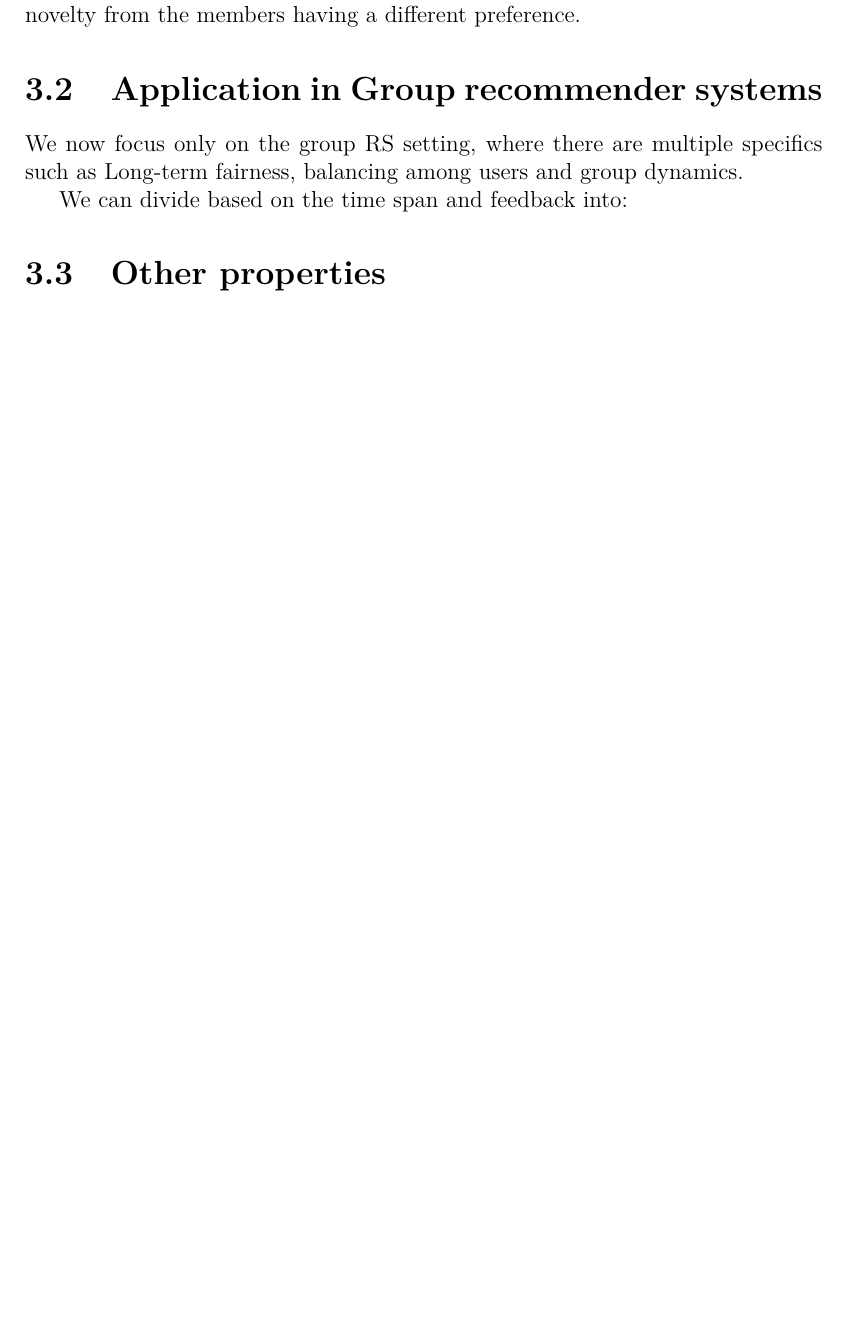
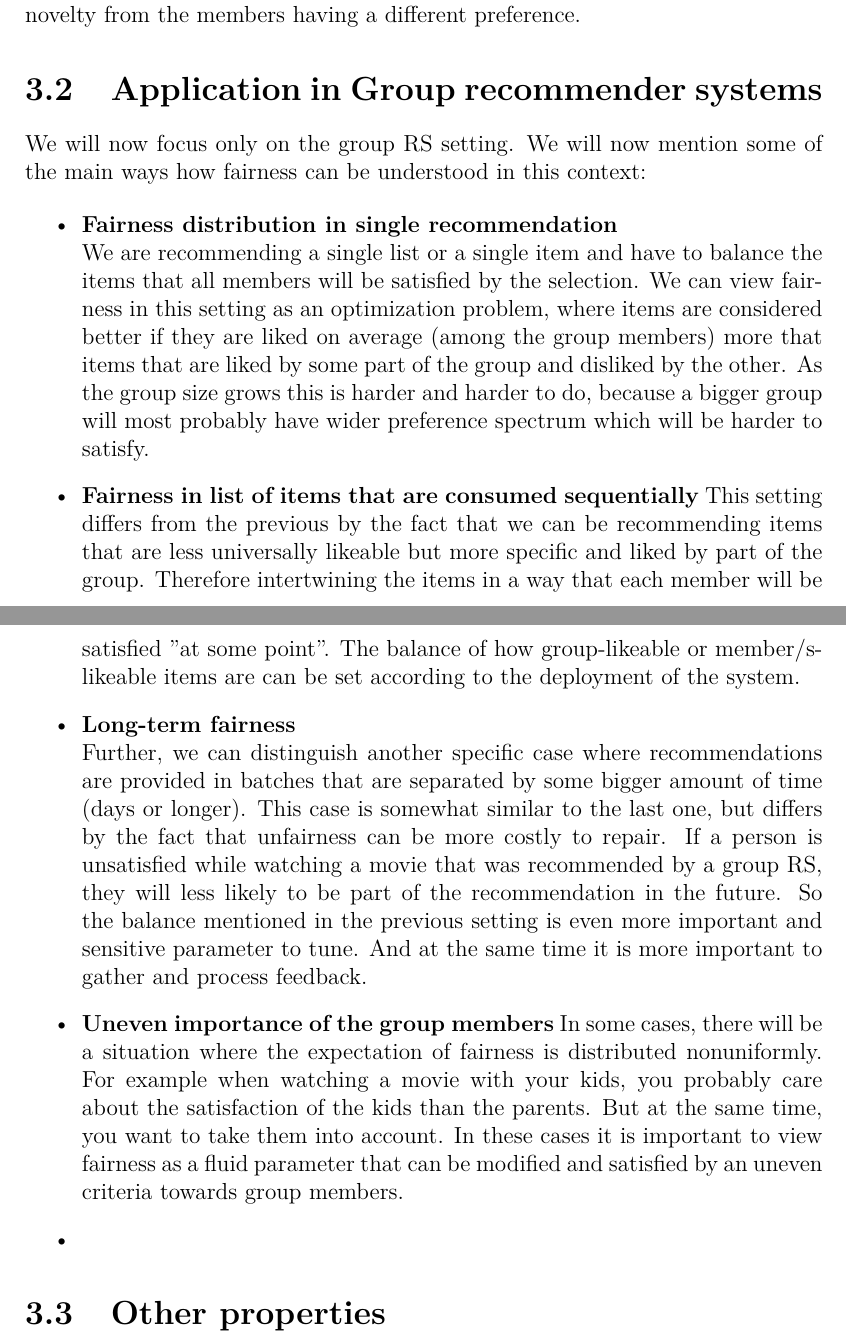
Before and after one commit to LadislavMalecek/MasterThesisText, a LaTeX thesis (thesis.tex, which reads chapters/chap02.tex): part of page 15 of 32 before the commit and two parts of pages 15 and 16 of 33 after it, the two joined at a grey line, cut so that both start at the same text, the shorter picture padded with empty space. Compiled offline with pdfLaTeX.

Commit message:
Fairness in recommenders overview added

```diff
--- a/chapters/chap02.tex
+++ b/chapters/chap02.tex
@@ -68,9 +68,24 @@ Next possible interpretation that applies to our group recommender domain is the
 
 % Already mentioned in the next chapter, need support for: single item vs list fairness.
 
-We now focus only on the group RS setting, where there are multiple specifics such as Long-term fairness, balancing among users and group dynamics.
+We will now focus only on the group RS setting. We will now mention some of the main ways how fairness can be understood in this context:
 
-We can divide based on the time span and feedback into:
+\begin{itemize}
+    \item \textbf{Fairness distribution in single recommendation}\newline
+    We are recommending a single list or a single item and have to balance the items that all members will be satisfied by the selection. We can view fairness in this setting as an optimization problem, where items are considered better if they are liked on average (among the group members) more that items that are liked by some part of the group and disliked by the other. As the group size grows this is harder and harder to do, because a bigger group will most probably have wider preference spectrum which will be harder to satisfy.
+
+    \item \textbf{Fairness in list of items that are consumed sequentially}
+    This setting differs from the previous by the fact that we can be recommending items that are less universally likeable but more specific and liked by part of the group. Therefore intertwining the items in a way that each member will be satisfied "at some point". The balance of how group-likeable or member/s-likeable items are can be set according to the deployment of the system.
+
+    \item \textbf{Long-term fairness}\newline
+    Further, we can distinguish another specific case where recommendations are provided in batches that are separated by some bigger amount of time (days or longer). This case is somewhat similar to the last one, but differs by the fact that unfairness can be more costly to repair. If a person is unsatisfied while watching a movie that was recommended by a group RS, they will less likely to be part of the recommendation in the future. So the balance mentioned in the previous setting is even more important and sensitive parameter to tune. And at the same time it is more important to gather and process feedback.
+
+    \item \textbf{Uneven importance of the group members}
+    In some cases, there will be a situation where the expectation of fairness is distributed nonuniformly. For example when watching a movie with your kids, you probably care about the satisfaction of the kids than the parents. But at the same time, you want to take them into account. In these cases it is important to view fairness as a fluid parameter that can be modified and satisfied by an uneven criteria towards group members.
+
+    \item
+
+\end{itemize}
 
 \section{Other properties} \label{sec:02_other_properties}
 % TODO: Fairness is not the only property we can try to manage, what about privacy, accuracy, precision, coverage, diversity, novelty and so on. Mention them first in an overview, then separately in subsections in more detail. Try to define them mathematically.
```
Also changed, not shown: thesis.pdf, chapters/chap02.tex (8 more changed lines).
